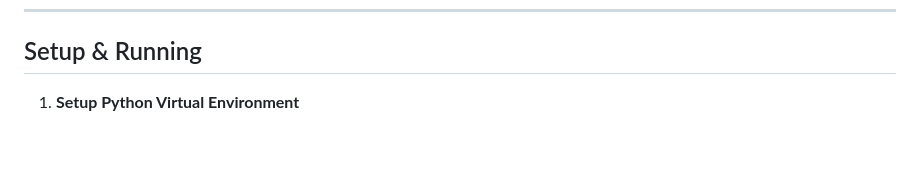
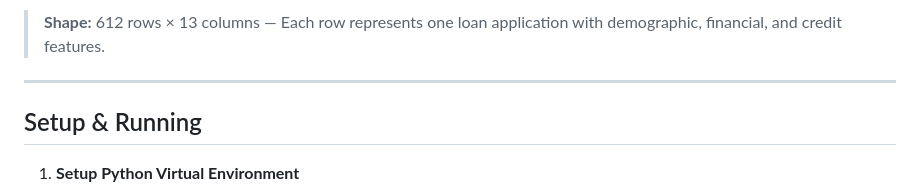
Before and after one commit to rajputhdheerajkumarsingh-ux/Smart_Lender, a Markdown page: README.md, the part around one of its changes. Drawn GitHub-style; blank space fills up the shorter version.

```diff
--- a/README.md
+++ b/README.md
@@ -241,3 +310,7 @@ SmartLender/
+> **Shape:** 612 rows × 13 columns — Each row represents one loan application with demographic, financial, and credit features.
+
+---
+
 ## Setup & Running
 
 
```
Also changed, not shown: other parts of README.md (+69 -0 lines).
